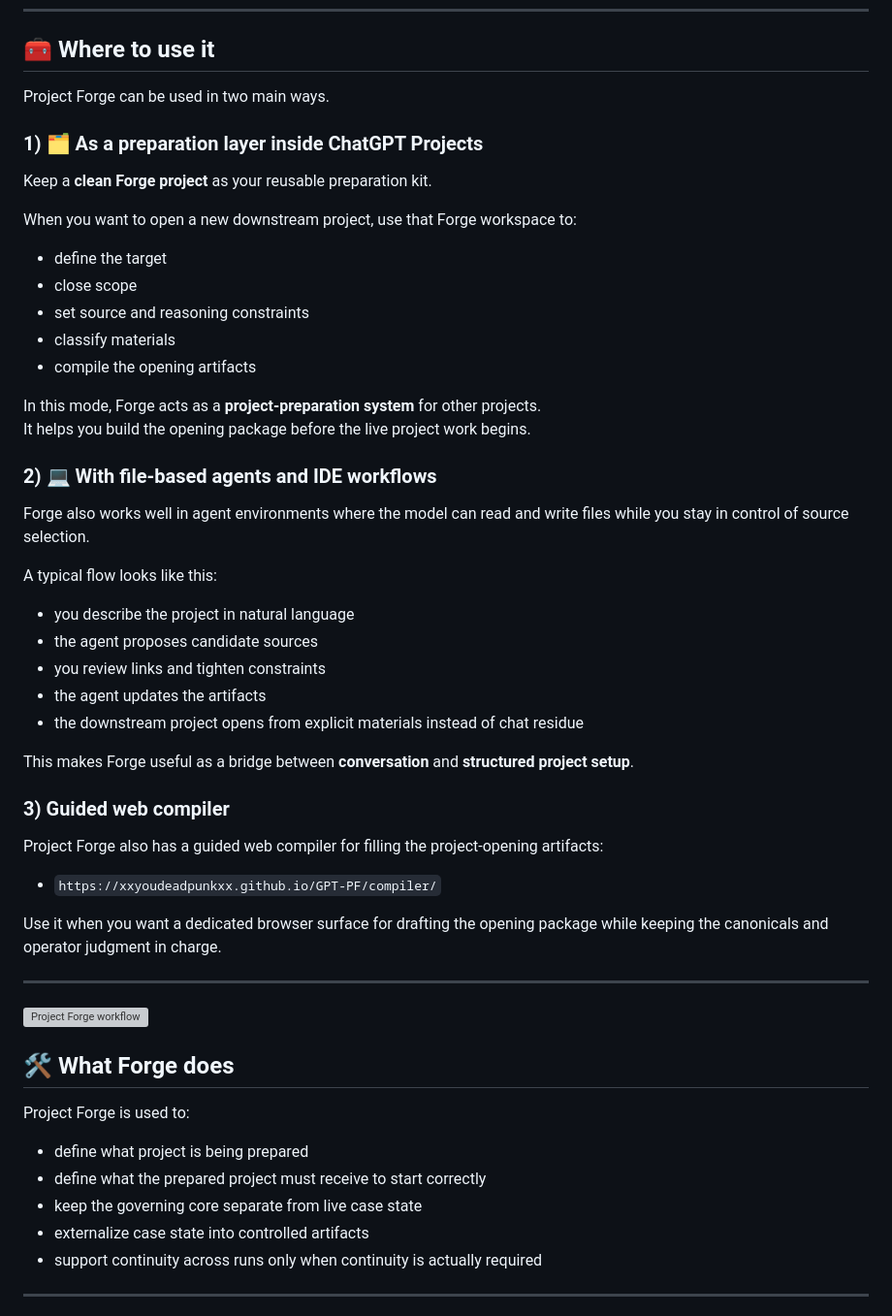
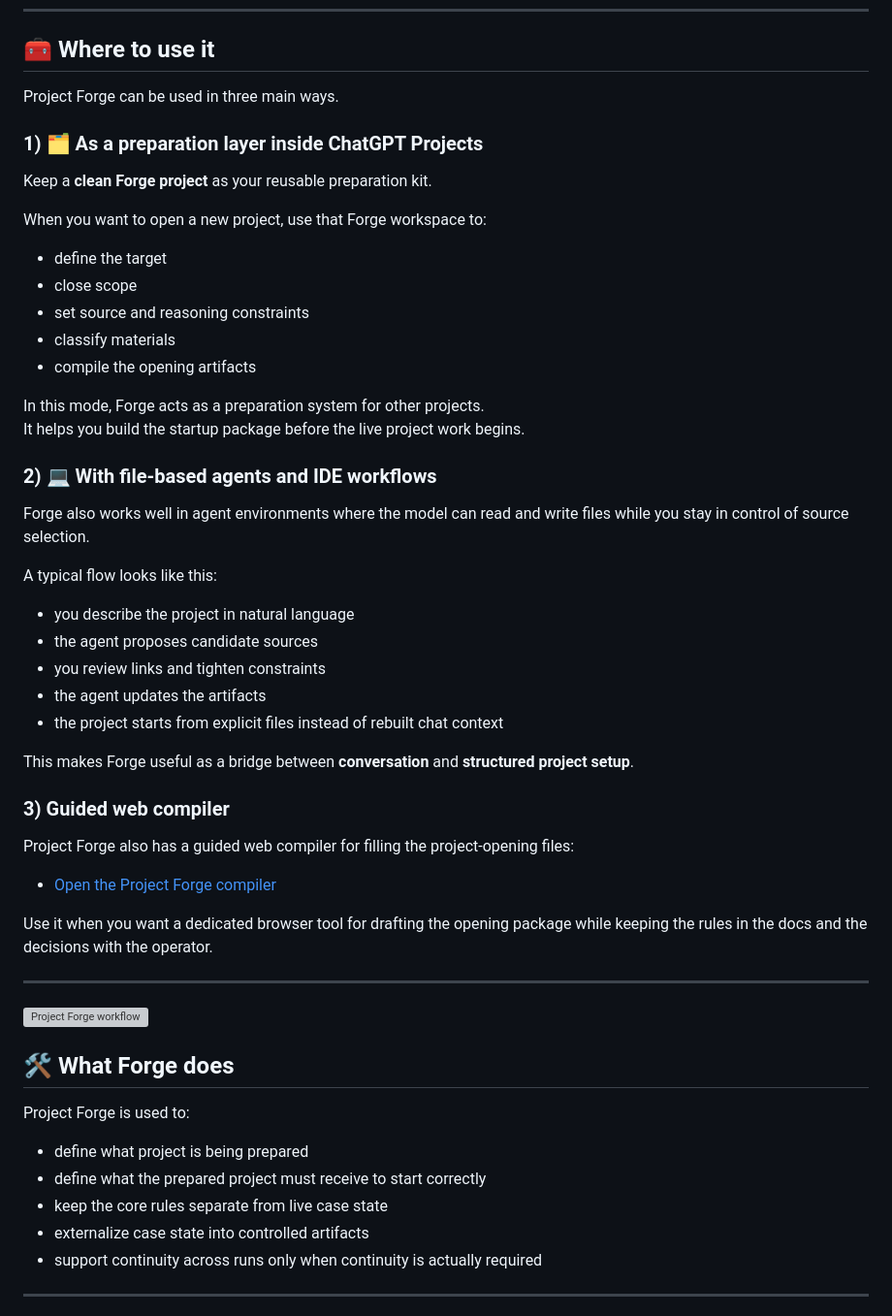
Before and after one commit to XxYouDeaDPunKxX/GPT-PF-Chat-GPT-Project-Forge, a Markdown page: README.md, the part around one of its changes. Shown at 97% size. Drawn GitHub-style; grey boxes are pictures that could not be loaded.

```diff
--- a/README.md
+++ b/README.md
@@ -99,13 +99,13 @@ Forge is for **preparing** a project, not for **being** the project.
 
 ## 🧰 Where to use it
 
-Project Forge can be used in two main ways.
+Project Forge can be used in three main ways.
 
 ### 1) 🗂️ As a preparation layer inside ChatGPT Projects
 
 Keep a **clean Forge project** as your reusable preparation kit.
 
-When you want to open a new downstream project, use that Forge workspace to:
+When you want to open a new project, use that Forge workspace to:
 
 - define the target
 - close scope
@@ -113,8 +113,8 @@ When you want to open a new downstream project, use that Forge workspace to:
 - classify materials
 - compile the opening artifacts
 
-In this mode, Forge acts as a **project-preparation system** for other projects.
-It helps you build the opening package before the live project work begins.
+In this mode, Forge acts as a preparation system for other projects.
+It helps you build the startup package before the live project work begins.
 
 ### 2) 💻 With file-based agents and IDE workflows
 
@@ -126,17 +126,17 @@ A typical flow looks like this:
 - the agent proposes candidate sources
 - you review links and tighten constraints
 - the agent updates the artifacts
-- the downstream project opens from explicit materials instead of chat residue
+- the project starts from explicit files instead of rebuilt chat context
 
 This makes Forge useful as a bridge between **conversation** and **structured project setup**.
 
 ### 3) Guided web compiler
 
-Project Forge also has a guided web compiler for filling the project-opening artifacts:
+Project Forge also has a guided web compiler for filling the project-opening files:
 
-- `https://xxyoudeadpunkxx.github.io/GPT-PF/compiler/`
+- [Open the Project Forge compiler](https://xxyoudeadpunkxx.github.io/GPT-PF/compiler/)
 
-Use it when you want a dedicated browser surface for drafting the opening package while keeping the canonicals and operator judgment in charge.
+Use it when you want a dedicated browser tool for drafting the opening package while keeping the rules in the docs and the decisions with the operator.
 
 ---
 
@@ -148,7 +148,7 @@ Project Forge is used to:
 
 - define what project is being prepared
 - define what the prepared project must receive to start correctly
-- keep the governing core separate from live case state
+- keep the core rules separate from live case state
 - externalize case state into controlled artifacts
 - support continuity across runs only when continuity is actually required
 
```
Also changed, not shown: other parts of README.md (+42 -42 lines).
